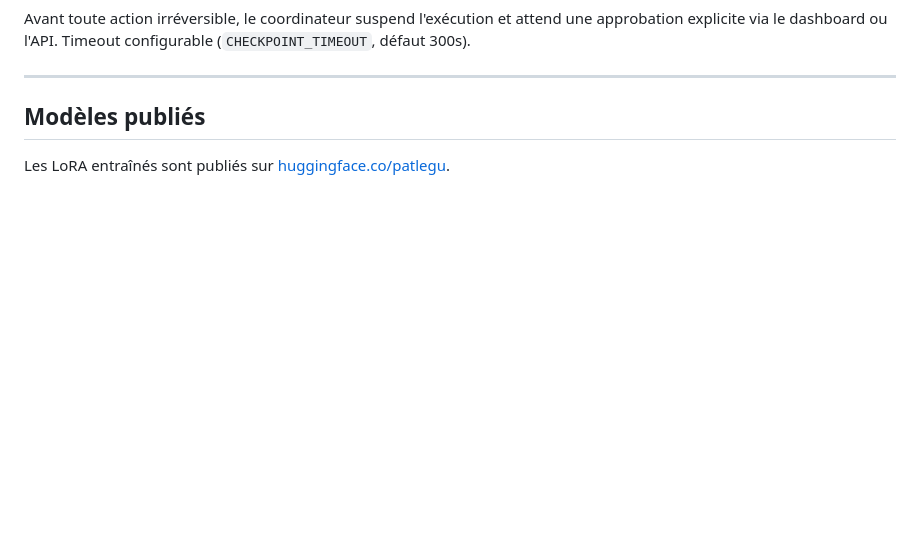
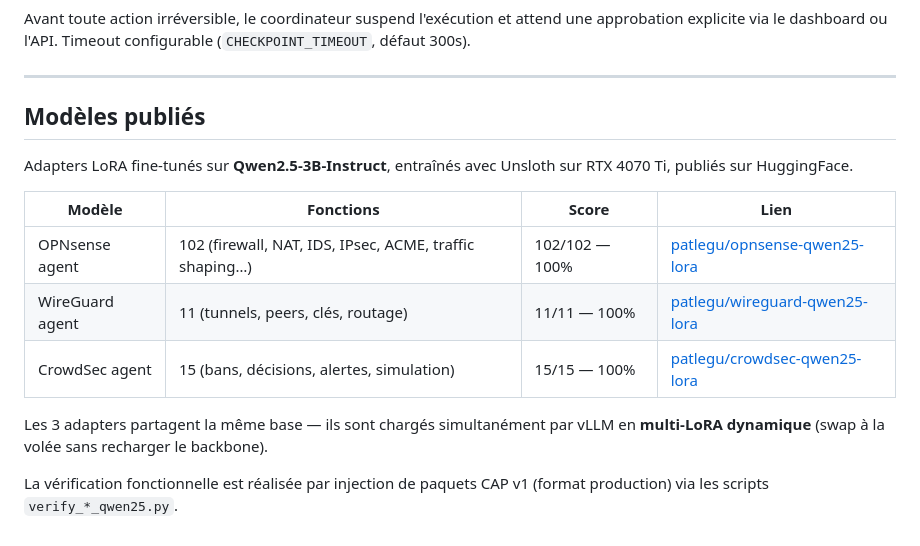
Before and after one commit to patlegu/cyber-agent-engine, a Markdown page: README.md, the part around the change. Rendered like a GitHub page; blank space fills up the shorter version.

Commit message:
Modèles publiés : tableau des 3 LoRA Qwen2.5 avec liens HuggingFace

```diff
--- a/README.md
+++ b/README.md
@@ -208,4 +208,14 @@ Avant toute action irréversible, le coordinateur suspend l'exécution et attend
 
 ## Modèles publiés
 
-Les LoRA entraînés sont publiés sur [huggingface.co/patlegu](https://huggingface.co/patlegu).
+Adapters LoRA fine-tunés sur **Qwen2.5-3B-Instruct**, entraînés avec Unsloth sur RTX 4070 Ti, publiés sur HuggingFace.
+
+| Modèle | Fonctions | Score | Lien |
+|---|---|---|---|
+| OPNsense agent | 102 (firewall, NAT, IDS, IPsec, ACME, traffic shaping…) | 102/102 — 100% | [patlegu/opnsense-qwen25-lora](https://huggingface.co/patlegu/opnsense-qwen25-lora) |
+| WireGuard agent | 11 (tunnels, peers, clés, routage) | 11/11 — 100% | [patlegu/wireguard-qwen25-lora](https://huggingface.co/patlegu/wireguard-qwen25-lora) |
+| CrowdSec agent | 15 (bans, décisions, alertes, simulation) | 15/15 — 100% | [patlegu/crowdsec-qwen25-lora](https://huggingface.co/patlegu/crowdsec-qwen25-lora) |
+
+Les 3 adapters partagent la même base — ils sont chargés simultanément par vLLM en **multi-LoRA dynamique** (swap à la volée sans recharger le backbone).
+
+La vérification fonctionnelle est réalisée par injection de paquets CAP v1 (format production) via les scripts `verify_*_qwen25.py`.
```
